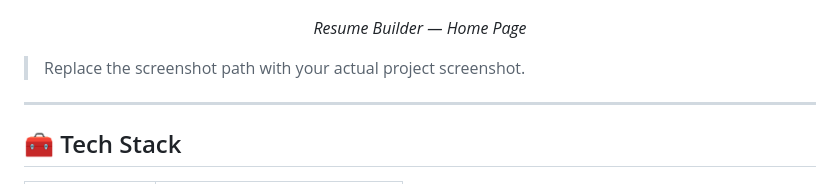
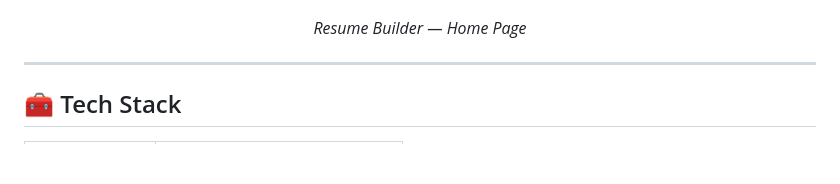
Before and after one commit to raj-palankar/resume-builder, a Markdown page: README.md, the part around the change. Drawn GitHub-style; blank space fills up the shorter version.

Commit message:
Update README
Removed placeholder text for screenshot path.

```diff
--- a/README.md
+++ b/README.md
@@ -68,8 +68,6 @@ A minimal and professional interface focused on making resume creation straightf
   <i>Resume Builder — Home Page</i>
 </p>
 
-> Replace the screenshot path with your actual project screenshot.
-
 ---
 
 ## 🧰 Tech Stack
```
